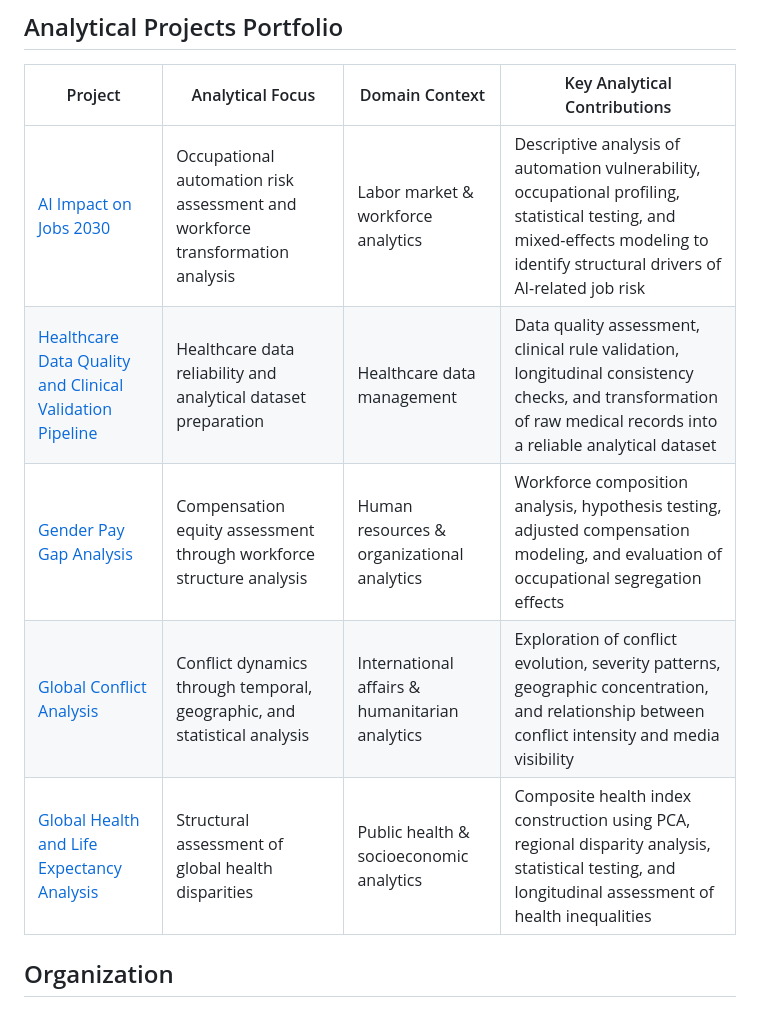
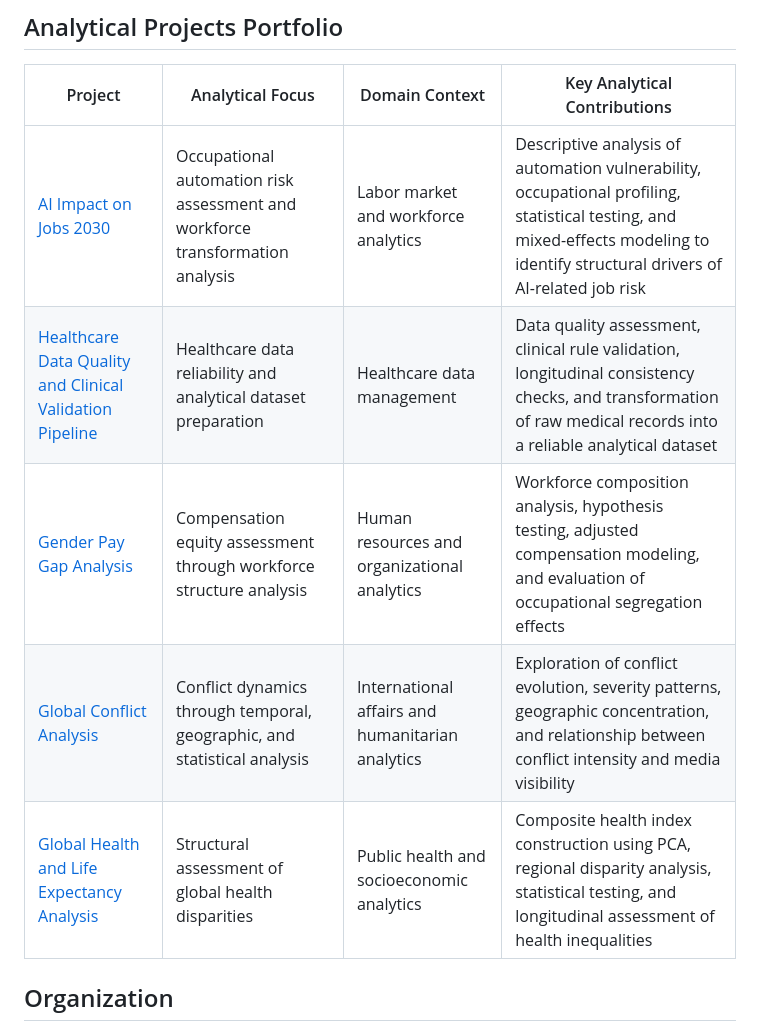
Before and after one commit to jfjutras07/Descriptive-Analytics, a Markdown page: README.md, the part around the change. Drawn GitHub-style.

```diff
--- a/README.md
+++ b/README.md
@@ -6,11 +6,11 @@ This repository contains descriptive analytics projects across multiple domains,
 
 | Project | Analytical Focus | Domain Context | Key Analytical Contributions |
 |---|---|---|---|
-| [AI Impact on Jobs 2030](https://github.com/jfjutras07/Descriptive-Analytics/tree/main/AI%20Impact%20on%20Jobs%202030) | Occupational automation risk assessment and workforce transformation analysis | Labor market & workforce analytics | Descriptive analysis of automation vulnerability, occupational profiling, statistical testing, and mixed-effects modeling to identify structural drivers of AI-related job risk |
+| [AI Impact on Jobs 2030](https://github.com/jfjutras07/Descriptive-Analytics/tree/main/AI%20Impact%20on%20Jobs%202030) | Occupational automation risk assessment and workforce transformation analysis | Labor market and workforce analytics | Descriptive analysis of automation vulnerability, occupational profiling, statistical testing, and mixed-effects modeling to identify structural drivers of AI-related job risk |
 | [Healthcare Data Quality and Clinical Validation Pipeline](https://github.com/jfjutras07/Descriptive-Analytics/tree/main/EDA%20in%20a%20Global%20Health%20Context) | Healthcare data reliability and analytical dataset preparation | Healthcare data management | Data quality assessment, clinical rule validation, longitudinal consistency checks, and transformation of raw medical records into a reliable analytical dataset |
-| [Gender Pay Gap Analysis](https://github.com/jfjutras07/Descriptive-Analytics/tree/main/Gender%20Pay%20Gap) | Compensation equity assessment through workforce structure analysis | Human resources & organizational analytics | Workforce composition analysis, hypothesis testing, adjusted compensation modeling, and evaluation of occupational segregation effects |
-| [Global Conflict Analysis](https://github.com/jfjutras07/Descriptive-Analytics/tree/main/Global%20Conflict%20Analysis) | Conflict dynamics through temporal, geographic, and statistical analysis | International affairs & humanitarian analytics | Exploration of conflict evolution, severity patterns, geographic concentration, and relationship between conflict intensity and media visibility |
-| [Global Health and Life Expectancy Analysis](https://github.com/jfjutras07/Descriptive-Analytics/tree/main/Life%20Expectancy%20(WHO)) | Structural assessment of global health disparities | Public health & socioeconomic analytics | Composite health index construction using PCA, regional disparity analysis, statistical testing, and longitudinal assessment of health inequalities |
+| [Gender Pay Gap Analysis](https://github.com/jfjutras07/Descriptive-Analytics/tree/main/Gender%20Pay%20Gap) | Compensation equity assessment through workforce structure analysis | Human resources and organizational analytics | Workforce composition analysis, hypothesis testing, adjusted compensation modeling, and evaluation of occupational segregation effects |
+| [Global Conflict Analysis](https://github.com/jfjutras07/Descriptive-Analytics/tree/main/Global%20Conflict%20Analysis) | Conflict dynamics through temporal, geographic, and statistical analysis | International affairs and humanitarian analytics | Exploration of conflict evolution, severity patterns, geographic concentration, and relationship between conflict intensity and media visibility |
+| [Global Health and Life Expectancy Analysis](https://github.com/jfjutras07/Descriptive-Analytics/tree/main/Life%20Expectancy%20(WHO)) | Structural assessment of global health disparities | Public health and socioeconomic analytics | Composite health index construction using PCA, regional disparity analysis, statistical testing, and longitudinal assessment of health inequalities |
 
 ## Organization
 Each project is contained in its own folder at the root of this repository.
```
